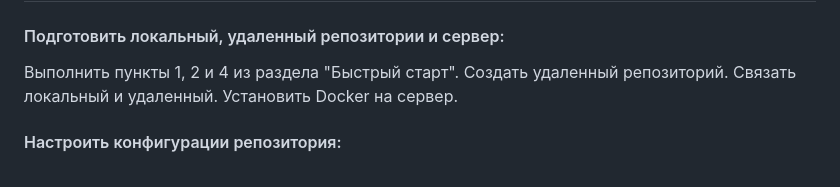
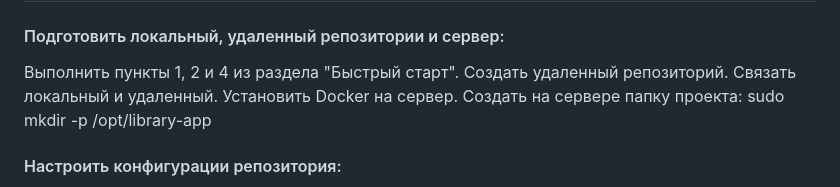
Before and after one commit to pasha-iden/literature-list-2.0, a Markdown page: README.md, the part around the change. GitHub-like rendering.

Commit message:
Update README: add server setup instructions for production deploy

```diff
--- a/README.md
+++ b/README.md
@@ -48,6 +48,8 @@ python main.py
 Выполнить пункты 1, 2 и 4 из раздела "Быстрый старт".
 Создать удаленный репозиторий. Связать локальный и удаленный.
 Установить Docker на сервер.
+Создать на сервере папку проекта:
+sudo mkdir -p /opt/library-app
 
 #### Настроить конфигурации репозитория:
 В удаленном репозитории создать GHCR_PAT-токен, добавить в GitHub Secrets проекта.
```
